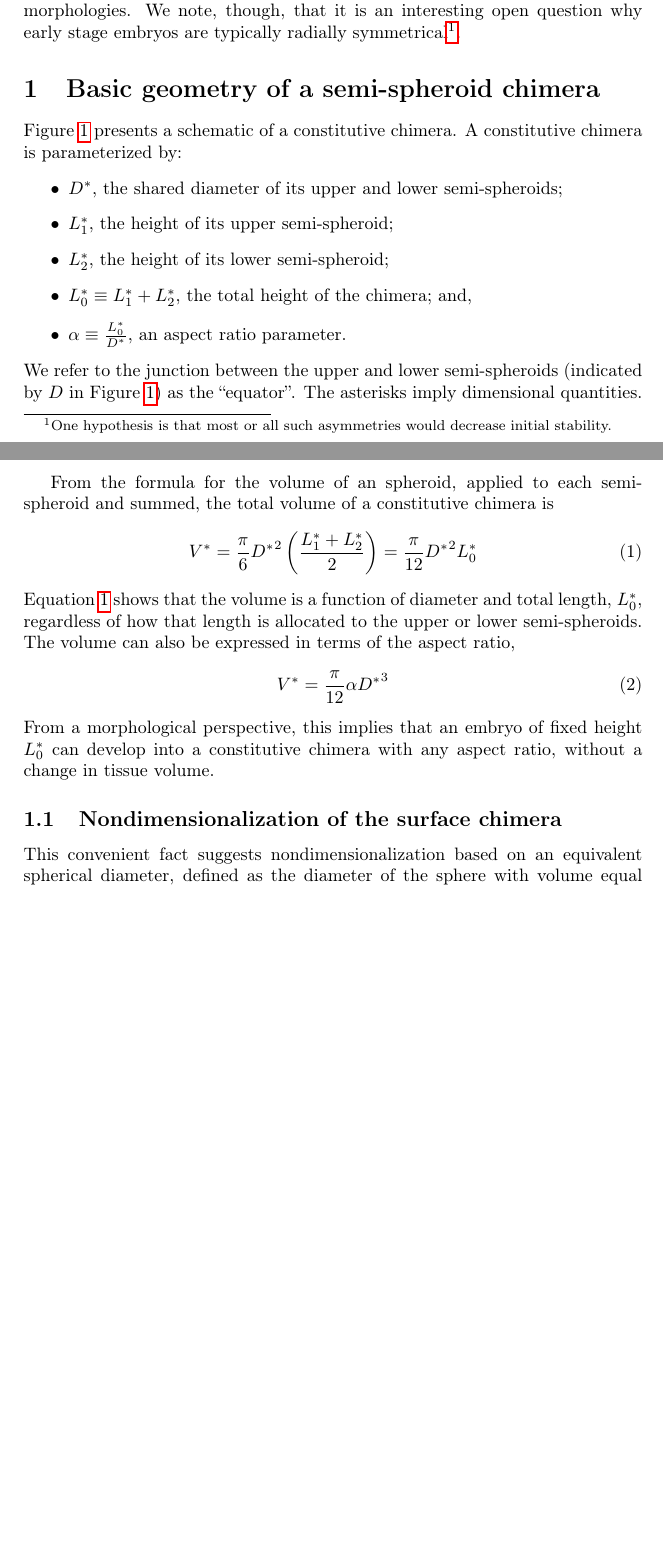
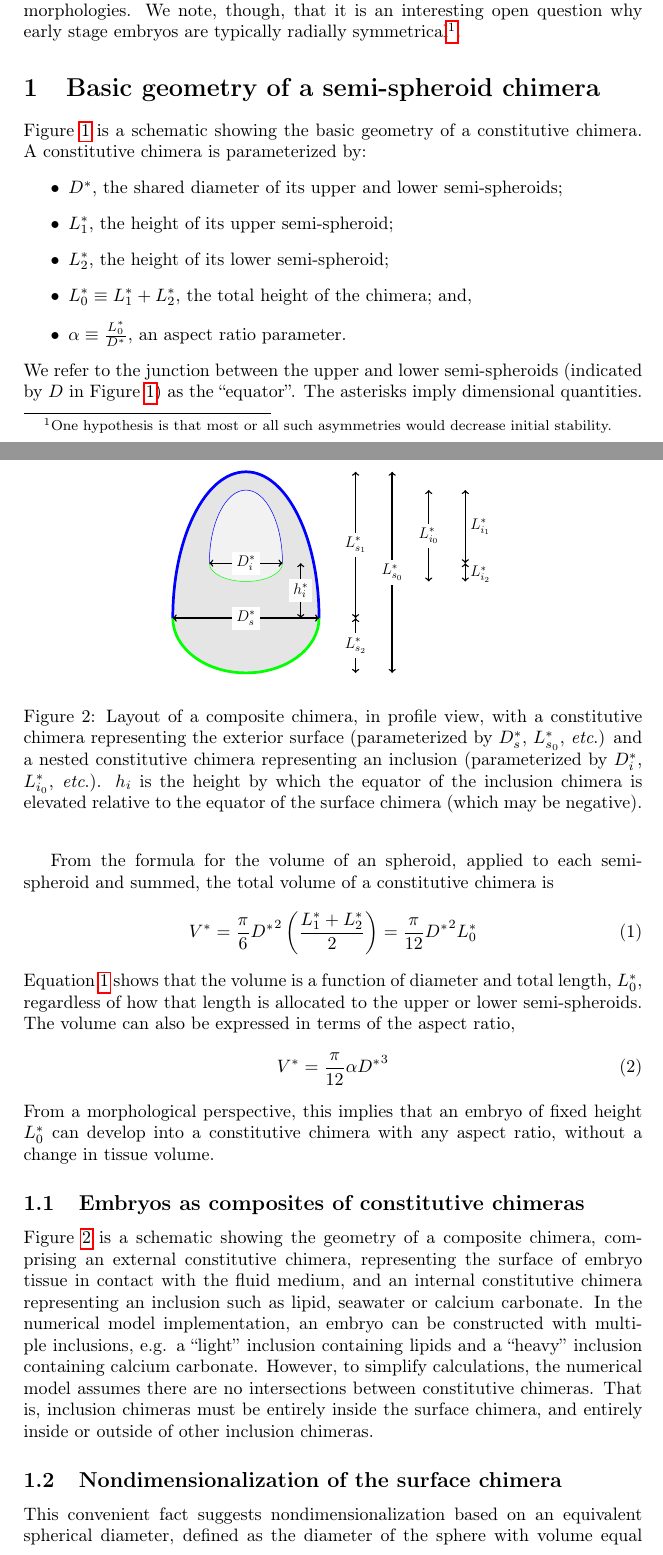
Before and after one commit to seastate/PyLarva, a LaTeX document (Roadmap/NonDimSpheroid.tex): two parts of pages 2 and 3 of 6 before the commit and two parts of pages 2 and 3 of 7 after it, joined at a grey line, cut so that both start at the same text, the shorter picture padded with empty space. Compiled offline with pdfLaTeX.

Commit message:
Figure for composite chimera

```diff
--- a/Roadmap/NonDimSpheroid.tex
+++ b/Roadmap/NonDimSpheroid.tex
@@ -109,6 +100,6 @@ We note, though, that it is an interesting open question why early stage embryos
 \end{figure}
 \noindent
-Figure \ref{chimera1} presents a schematic of a constitutive chimera.
+Figure \ref{chimera1} is a schematic showing the basic geometry of a constitutive chimera.
 A constitutive chimera is parameterized by:
 \begin{itemize}
 	\item $D^*$, the shared diameter of its upper and lower semi-spheroids;
@@ -130,6 +121,83 @@ The volume can also be expressed in terms of the aspect ratio,
 	V^* = \frac{\pi}{12} \alpha {D^*}^3
 \end{equation}
 From a morphological perspective, this implies that an embryo of fixed height $L_0^*$ can develop into a constitutive chimera with any aspect ratio, without a change in tissue volume.
+
+\subsection{Embryos as composites of constitutive chimeras}
+
+\begin{figure}[t]
+	\begin{center}
+		\resizebox{6.5cm}{!}{
+
+			\begin{tikzpicture}
+				% Outer (surface) chimera
+				\filldraw[blue][fill=gray!20!white,line width=0.742mm] (2,0) arc
+				[
+				start angle=0,
+				end angle=180,
+				x radius=2cm,
+				y radius =4cm
+				] ;
+				\filldraw[green][fill=gray!20!white,line width=0.742mm] (2,0) arc
+				[
+				start angle=0,
+				end angle=-180,
+				x radius=2cm,
+				y radius =1.5cm
+				] ;
+				\coordinate []  (A) at (-2,0)  ;
+				\coordinate []  (B) at (2,0) ;
+				\coordinate []  (A1) at (3,4)  ;
+				\coordinate []  (B1) at (3,-1.5) ;
+				\coordinate []  (A2) at (4,4)  ;
+				\coordinate []  (B2) at (4,-1.5) ;
+				\coordinate []  (equator) at (3,0) ;
+				\path[<->] (A) edge[line width=0.371mm] node[ fill=white, anchor=center, pos=0.5,font=\bfseries] {\large $D_s^*$} (B);
+				\path[<->] (equator) edge[line width=0.371mm] node[ fill=white, anchor=center, pos=0.5,font=\bfseries] {\large $L_{s_1}^*$} (A1);
+				\path[<->] (equator) edge[line width=0.371mm] node[ fill=white, anchor=center, pos=0.5,font=\bfseries] {\large $L_{s_2}^*$} (B1);
+				\path[<->] (A2) edge[line width=0.371mm] node[ fill=white, anchor=center, pos=0.5,font=\bfseries] {\large $L_{s_0}^*$} (B2);
+				\filldraw[blue][fill=gray!10!white] (1,1.5) arc
+				% Inner chimera
+				[
+				start angle=0,
+				end angle=180,
+				x radius=1cm,
+				y radius =2cm
+				] ;
+				\draw[green][fill=gray!10!white] (1,1.5) arc
+				[
+				start angle=0,
+				end angle=-180,
+				x radius=1cm,
+				y radius = 0.5cm
+				] ;
+				\coordinate []  (A3) at (-1,1.5)  ;
+				\coordinate []  (B3) at (1,1.5) ;
+				\coordinate []  (A4) at (6,3.5)  ;
+				\coordinate []  (B4) at (6,1) ;
+				\coordinate []  (A5) at (5,3.5)  ;
+				\coordinate []  (B5) at (5,1) ;
+				\coordinate []  (equator2) at (6,1.5) ;
+				\coordinate []  (h0) at (1.5,0) ;
+				\coordinate []  (h1) at (1.5,1.5) ;
+				\path[<->] (A3) edge[line width=0.371mm] node[ fill=white, anchor=center, pos=0.5,font=\bfseries] {\large $D_i^*$} (B3);
+				\path[<->] (equator2) edge[line width=0.371mm] node[anchor=west, pos=0.5,font=\bfseries] {\large $L_{i_1}^*$} (A4);
+				\path[<->] (equator2) edge[line width=0.371mm] node[anchor=west, pos=0.6,font=\bfseries] {\large $L_{i_2}^*$} (B4);
+				\path[<->] (A5) edge[line width=0.371mm] node[ fill=white, anchor=center, pos=0.5,font=\bfseries] {\large $L_{i_0}^*$} (B5);
+				\path[<->] (h0) edge[line width=0.371mm] node[ fill=white, anchor=center, pos=0.5,font=\bfseries] {\large $h_i^*$} (h1);
+			\end{tikzpicture}
+		}
+	\end{center}
+	\caption{Layout of a composite chimera, in profile view, with a constitutive chimera representing the exterior surface (parameterized by $D_s^*$, $L^*_{s_0}$, \etc) and a nested constitutive chimera representing an inclusion (parameterized by $D_i^*$, $L^*_{i_0}$, \etc).
+	$h_i$ is the height by which the equator of the inclusion chimera is elevated relative to the equator of the surface chimera (which may be negative).
+	%The schematic shows the inclusion chimera being co-axial with the surface chimera.
+	%In the numerical implementation, inclusions may be offset horizontally, as long as no chimera surfaces intersect.
+	} \label{chimera2}
+\end{figure}
+\noindent
+Figure \ref{chimera2} is a schematic showing the geometry of a composite chimera, comprising an external constitutive chimera, representing the surface of embryo tissue in contact with the fluid medium, and an internal constitutive chimera representing an inclusion such as lipid, seawater or calcium carbonate.
+In the numerical model implementation, an embryo can be constructed with multiple inclusions, e.g. a ``light'' inclusion containing lipids and a ``heavy'' inclusion containing calcium carbonate.
+However, to simplify calculations, the numerical model assumes there are no intersections between constitutive chimeras.
+That is, inclusion chimeras must be entirely inside the surface chimera, and entirely inside or outside of other inclusion chimeras.
 
 \subsection{Nondimensionalization of the surface chimera}
 This convenient fact suggests nondimensionalization based on an equivalent spherical diameter, defined as the diameter of the sphere with volume equal to that of the surface (tissue) constitutive chimera:
```
Also changed, not shown: Roadmap/NonDimSpheroid.tex (53 more changed lines).
